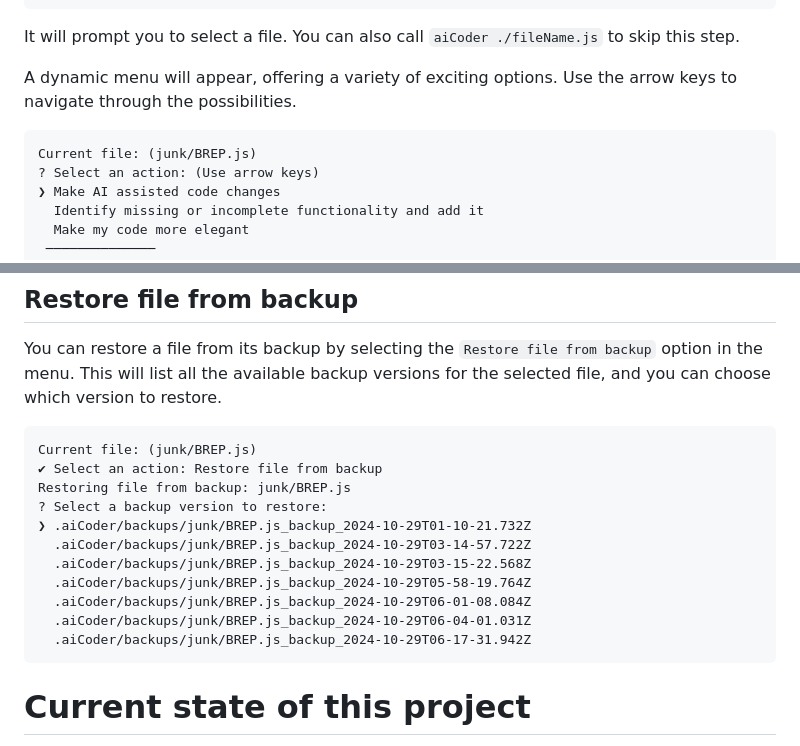
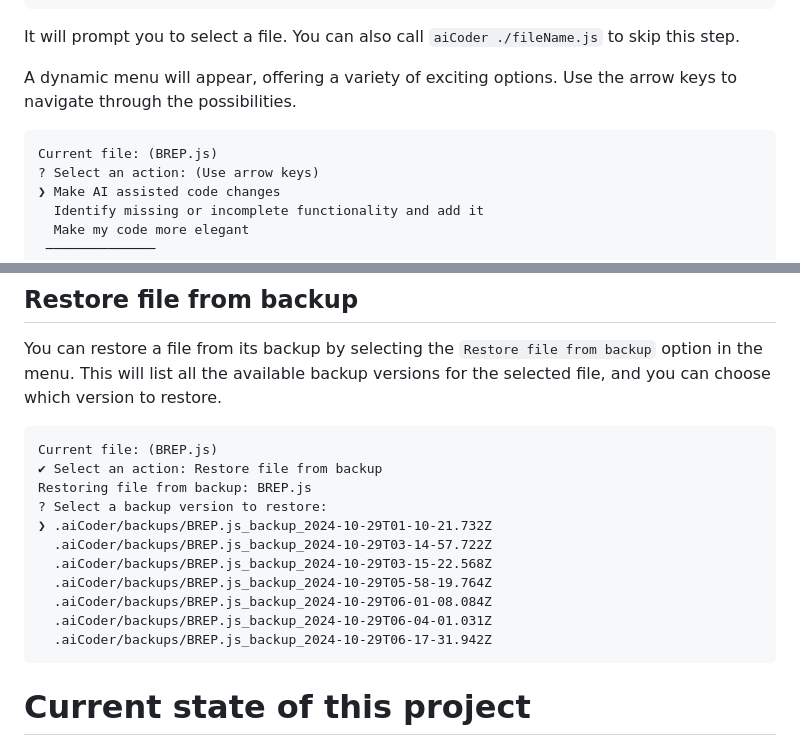
Before and after one commit to mmiscool/aiCoder, a Markdown page: README.md, 2 parts joined by grey strips. Rendered like a GitHub page.

Commit message:
cleanup README.md

````diff
--- a/README.md
+++ b/README.md
@@ -21,7 +21,7 @@
 
 A dynamic menu will appear, offering a variety of exciting options. Use the arrow keys to navigate through the possibilities.
 ```
-Current file: (junk/BREP.js)
+Current file: (BREP.js)
 ? Select an action: (Use arrow keys)
 ❯ Make AI assisted code changes
   Identify missing or incomplete functionality and add it
@@ -72,17 +72,17 @@ Whenever a file is modified by aiCoder, a backup of the original file is created
 You can restore a file from its backup by selecting the `Restore file from backup` option in the menu. This will list all the available backup versions for the selected file, and you can choose which version to restore.
 
 ```
-Current file: (junk/BREP.js)
+Current file: (BREP.js)
 ✔ Select an action: Restore file from backup
-Restoring file from backup: junk/BREP.js
+Restoring file from backup: BREP.js
 ? Select a backup version to restore:
-❯ .aiCoder/backups/junk/BREP.js_backup_2024-10-29T01-10-21.732Z
-  .aiCoder/backups/junk/BREP.js_backup_2024-10-29T03-14-57.722Z
-  .aiCoder/backups/junk/BREP.js_backup_2024-10-29T03-15-22.568Z
-  .aiCoder/backups/junk/BREP.js_backup_2024-10-29T05-58-19.764Z
-  .aiCoder/backups/junk/BREP.js_backup_2024-10-29T06-01-08.084Z
-  .aiCoder/backups/junk/BREP.js_backup_2024-10-29T06-04-01.031Z
-  .aiCoder/backups/junk/BREP.js_backup_2024-10-29T06-17-31.942Z
+❯ .aiCoder/backups/BREP.js_backup_2024-10-29T01-10-21.732Z
+  .aiCoder/backups/BREP.js_backup_2024-10-29T03-14-57.722Z
+  .aiCoder/backups/BREP.js_backup_2024-10-29T03-15-22.568Z
+  .aiCoder/backups/BREP.js_backup_2024-10-29T05-58-19.764Z
+  .aiCoder/backups/BREP.js_backup_2024-10-29T06-01-08.084Z
+  .aiCoder/backups/BREP.js_backup_2024-10-29T06-04-01.031Z
+  .aiCoder/backups/BREP.js_backup_2024-10-29T06-17-31.942Z
 ```
 
 
````
